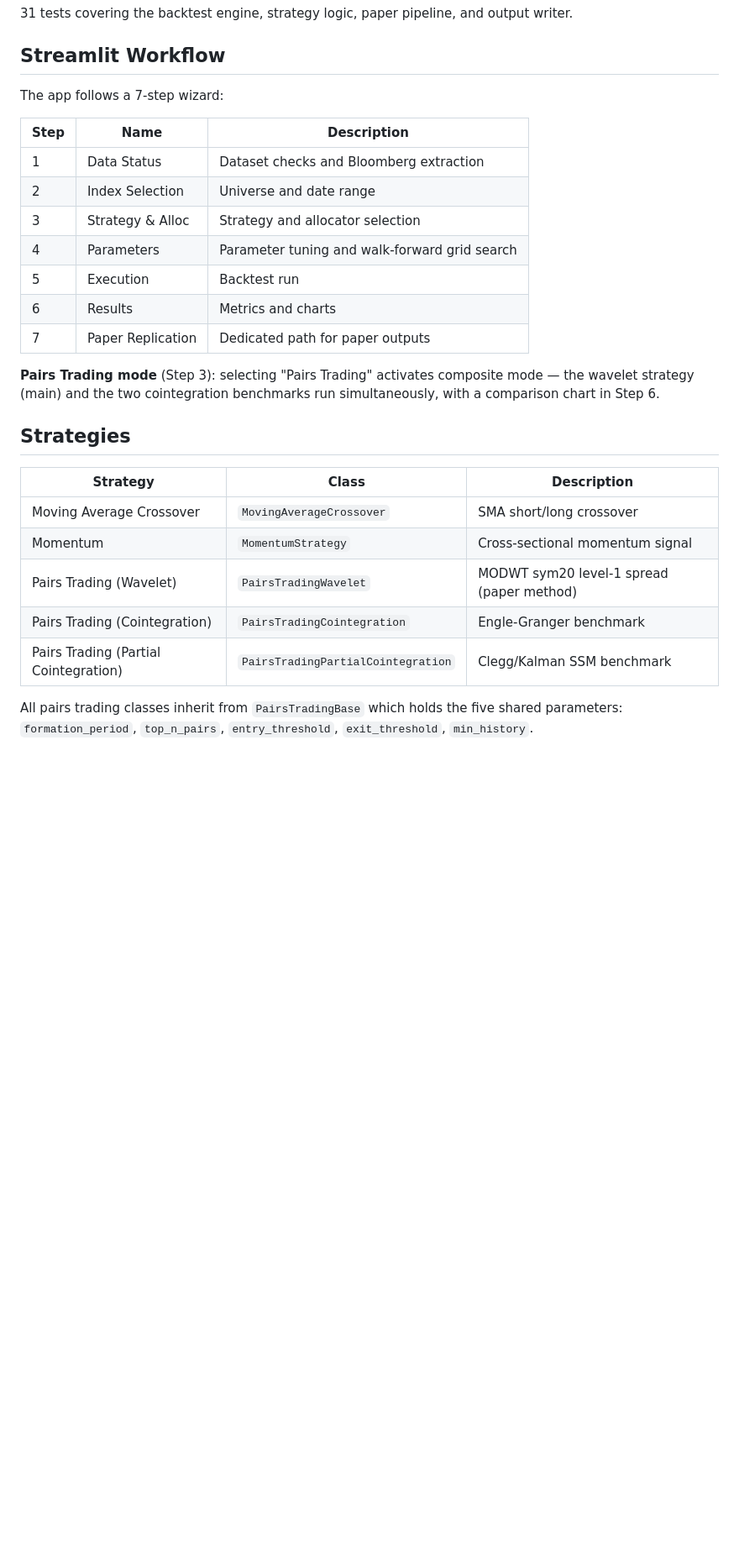
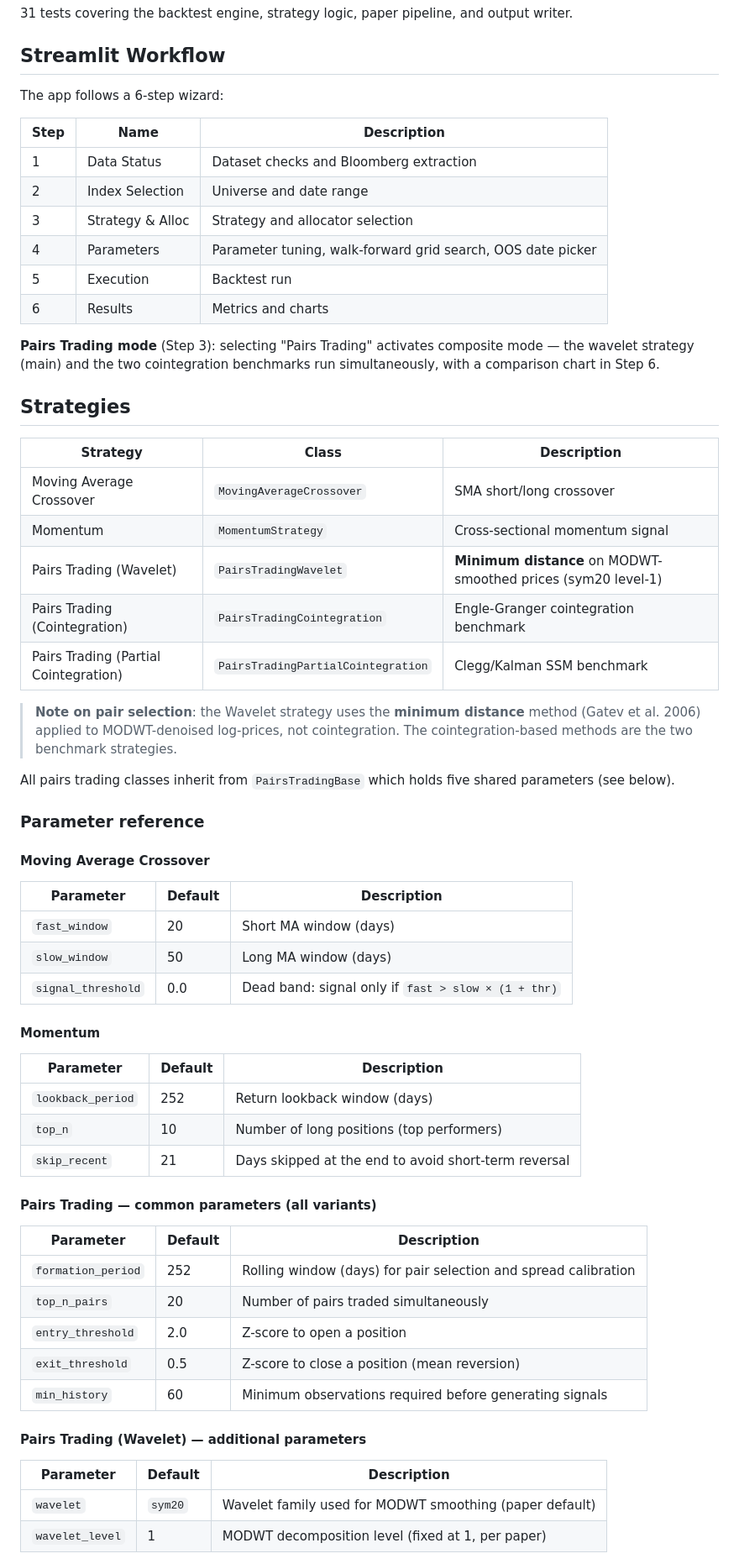
Before and after one commit to yessinemx/Backtesting_Framework, a Markdown page: README.md, the part around one of its changes. Shown at 84% size. Rendered like a GitHub page; blank space fills up the shorter version.

Commit message:
docs: add full parameter reference per strategy; clarify wavelet uses minimum distance

```diff
--- a/README.md
+++ b/README.md
@@ -92,28 +92,61 @@ py -m unittest discover -s tests
 
 ## Streamlit Workflow
 
-The app follows a 7-step wizard:
+The app follows a 6-step wizard:
 
-| Step | Name              | Description                                   |
-| ---- | ----------------- | --------------------------------------------- |
-| 1    | Data Status       | Dataset checks and Bloomberg extraction       |
-| 2    | Index Selection   | Universe and date range                       |
-| 3    | Strategy & Alloc  | Strategy and allocator selection              |
-| 4    | Parameters        | Parameter tuning and walk-forward grid search |
-| 5    | Execution         | Backtest run                                  |
-| 6    | Results           | Metrics and charts                            |
-| 7    | Paper Replication | Dedicated path for paper outputs              |
+| Step | Name             | Description                                      |
+|------|------------------|--------------------------------------------------|
+| 1    | Data Status      | Dataset checks and Bloomberg extraction          |
+| 2    | Index Selection  | Universe and date range                          |
+| 3    | Strategy & Alloc | Strategy and allocator selection                 |
+| 4    | Parameters       | Parameter tuning, walk-forward grid search, OOS date picker |
+| 5    | Execution        | Backtest run                                     |
+| 6    | Results          | Metrics and charts                               |
 
 **Pairs Trading mode** (Step 3): selecting "Pairs Trading" activates composite mode — the wavelet strategy (main) and the two cointegration benchmarks run simultaneously, with a comparison chart in Step 6.
 
 ## Strategies
 
-| Strategy                              | Class                              | Description                               |
-| ------------------------------------- | ---------------------------------- | ----------------------------------------- |
-| Moving Average Crossover              | `MovingAverageCrossover`           | SMA short/long crossover                  |
-| Momentum                              | `MomentumStrategy`                 | Cross-sectional momentum signal           |
-| Pairs Trading (Wavelet)               | `PairsTradingWavelet`              | MODWT sym20 level-1 spread (paper method) |
-| Pairs Trading (Cointegration)         | `PairsTradingCointegration`        | Engle-Granger benchmark                   |
-| Pairs Trading (Partial Cointegration) | `PairsTradingPartialCointegration` | Clegg/Kalman SSM benchmark                |
+| Strategy | Class | Description |
+|----------|-------|-------------|
+| Moving Average Crossover | `MovingAverageCrossover` | SMA short/long crossover |
+| Momentum | `MomentumStrategy` | Cross-sectional momentum signal |
+| Pairs Trading (Wavelet) | `PairsTradingWavelet` | **Minimum distance** on MODWT-smoothed prices (sym20 level-1) |
+| Pairs Trading (Cointegration) | `PairsTradingCointegration` | Engle-Granger cointegration benchmark |
+| Pairs Trading (Partial Cointegration) | `PairsTradingPartialCointegration` | Clegg/Kalman SSM benchmark |
 
-All pairs trading classes inherit from `PairsTradingBase` which holds the five shared parameters: `formation_period`, `top_n_pairs`, `entry_threshold`, `exit_threshold`, `min_history`.
+> **Note on pair selection**: the Wavelet strategy uses the **minimum distance** method (Gatev et al. 2006) applied to MODWT-denoised log-prices, not cointegration. The cointegration-based methods are the two benchmark strategies.
+
+All pairs trading classes inherit from `PairsTradingBase` which holds five shared parameters (see below).
+
+### Parameter reference
+
+#### Moving Average Crossover
+| Parameter | Default | Description |
+|-----------|---------|-------------|
+| `fast_window` | 20 | Short MA window (days) |
+| `slow_window` | 50 | Long MA window (days) |
+| `signal_threshold` | 0.0 | Dead band: signal only if `fast > slow × (1 + thr)` |
+
+#### Momentum
+| Parameter | Default | Description |
+|-----------|---------|-------------|
+| `lookback_period` | 252 | Return lookback window (days) |
+| `top_n` | 10 | Number of long positions (top performers) |
+| `skip_recent` | 21 | Days skipped at the end to avoid short-term reversal |
+
+#### Pairs Trading — common parameters (all variants)
+| Parameter | Default | Description |
+|-----------|---------|-------------|
+| `formation_period` | 252 | Rolling window (days) for pair selection and spread calibration |
+| `top_n_pairs` | 20 | Number of pairs traded simultaneously |
+| `entry_threshold` | 2.0 | Z-score to open a position |
+| `exit_threshold` | 0.5 | Z-score to close a position (mean reversion) |
+| `min_history` | 60 | Minimum observations required before generating signals |
+
+#### Pairs Trading (Wavelet) — additional parameters
+| Parameter | Default | Description |
+|-----------|---------|-------------|
+| `wavelet` | `sym20` | Wavelet family used for MODWT smoothing (paper default) |
+| `wavelet_level` | 1 | MODWT decomposition level (fixed at 1, per paper) |
+
```
Also changed, not shown: other parts of README.md (+18 -0 lines).
